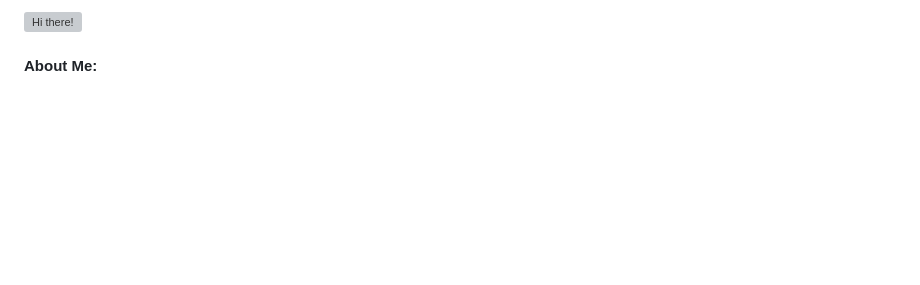
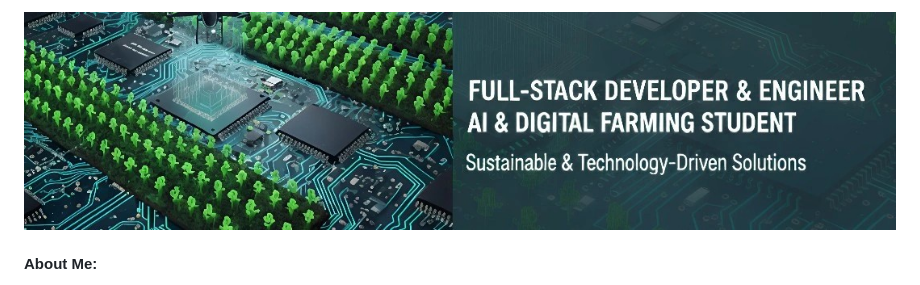
Before and after one commit to nivethjunnithan/nivethjunnithan.github.io, a Markdown page: README.md, the part around the change. GitHub-like rendering; pictures changed too: img/background.jpg (added); blank space fills up the shorter version; grey boxes are pictures that could not be loaded.

```diff
--- a/README.md
+++ b/README.md
@@ -1,6 +1,6 @@
 <!-- Header with Banner Image -->
 <div>
-  <img src="background.jpg" alt="Hi there!" /><br>
+  <img src="/img/background.jpg" alt="Hi there!" /><br>
 </div>
 
 #### About Me:
```
